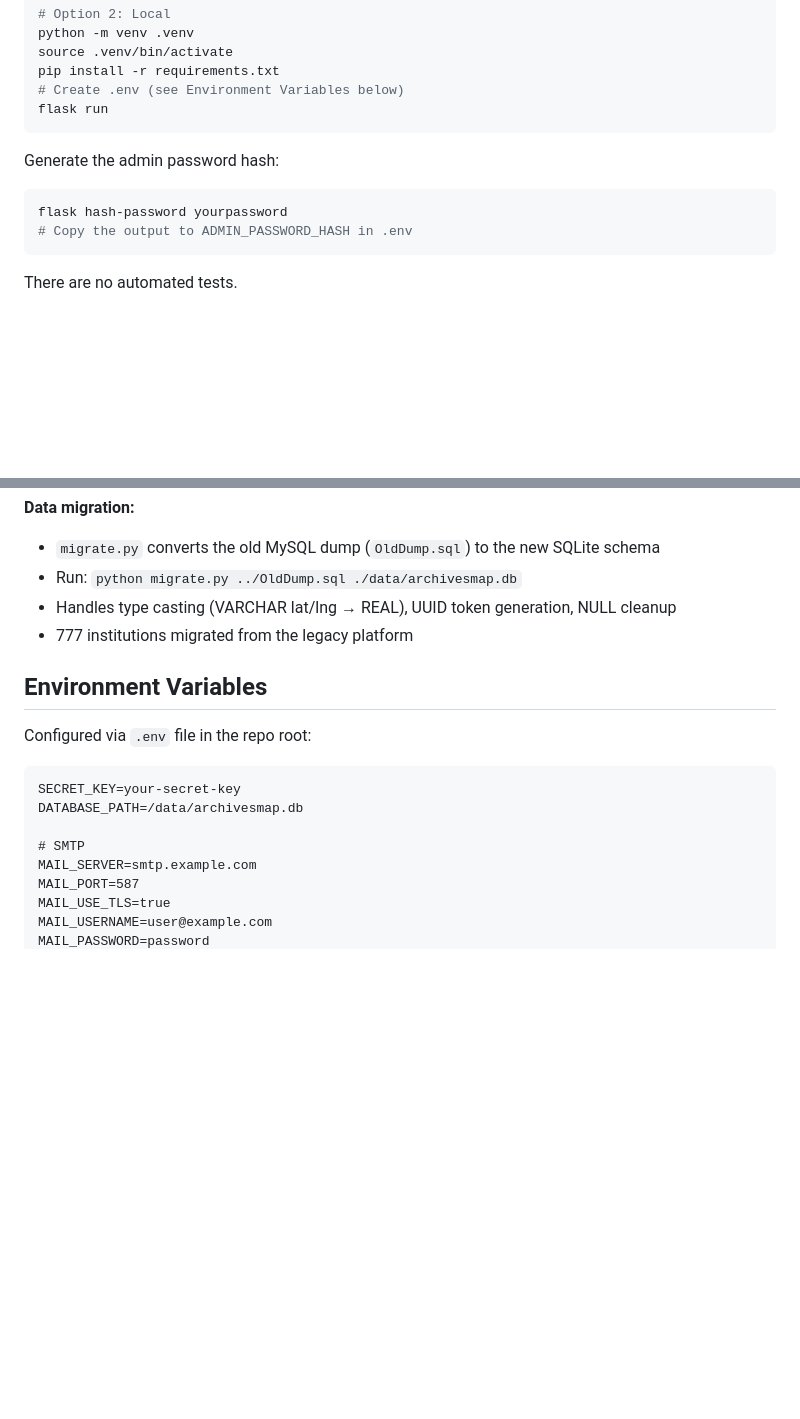
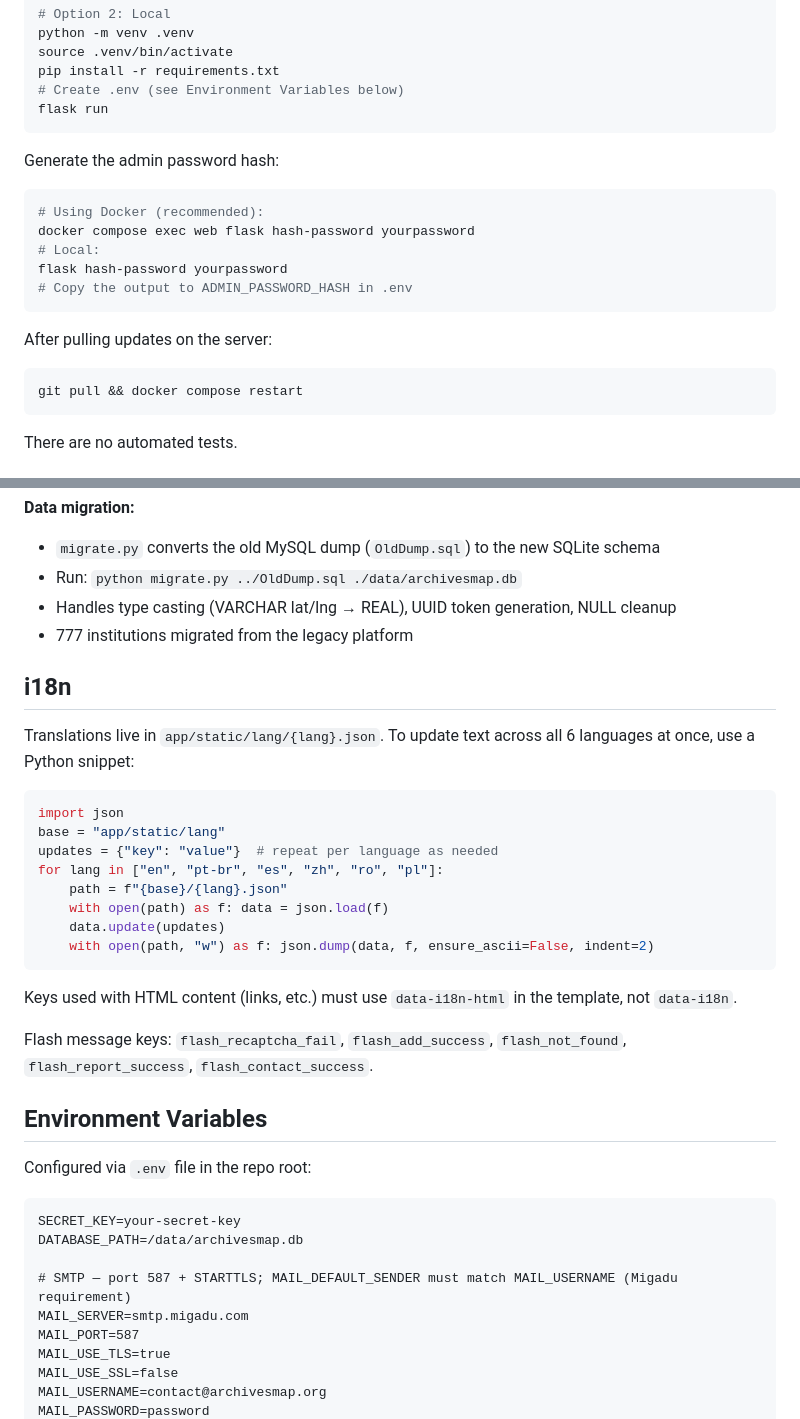
Before and after one commit to rsandrade/archives-worldmap, a Markdown page: CLAUDE.md, 2 parts joined by grey strips. Drawn GitHub-style; blank space fills up the shorter version.

Commit message:
docs: update CLAUDE.md with SMTP notes, i18n details, flash keys, deploy workflow

````diff
--- a/CLAUDE.md
+++ b/CLAUDE.md
@@ -29,8 +29,16 @@ flask run
 
 Generate the admin password hash:
 ```bash
+# Using Docker (recommended):
+docker compose exec web flask hash-password yourpassword
+# Local:
 flask hash-password yourpassword
 # Copy the output to ADMIN_PASSWORD_HASH in .env
+```
+
+After pulling updates on the server:
+```bash
+git pull && docker compose restart
 ```
 
 There are no automated tests.
@@ -110,6 +120,25 @@ HTTP → run.py → Flask → Blueprint routes → Jinja2 templates
 - Handles type casting (VARCHAR lat/lng → REAL), UUID token generation, NULL cleanup
 - 777 institutions migrated from the legacy platform
 
+## i18n
+
+Translations live in `app/static/lang/{lang}.json`. To update text across all 6 languages at once, use a Python snippet:
+
+```python
+import json
+base = "app/static/lang"
+updates = {"key": "value"}  # repeat per language as needed
+for lang in ["en", "pt-br", "es", "zh", "ro", "pl"]:
+    path = f"{base}/{lang}.json"
+    with open(path) as f: data = json.load(f)
+    data.update(updates)
+    with open(path, "w") as f: json.dump(data, f, ensure_ascii=False, indent=2)
+```
+
+Keys used with HTML content (links, etc.) must use `data-i18n-html` in the template, not `data-i18n`.
+
+Flash message keys: `flash_recaptcha_fail`, `flash_add_success`, `flash_not_found`, `flash_report_success`, `flash_contact_success`.
+
 ## Environment Variables
 
 Configured via `.env` file in the repo root:
@@ -118,9 +147,10 @@ Configured via `.env` file in the repo root:
 SECRET_KEY=your-secret-key
 DATABASE_PATH=/data/archivesmap.db
 
-# SMTP
-MAIL_SERVER=smtp.example.com
+# SMTP — port 587 + STARTTLS; MAIL_DEFAULT_SENDER must match MAIL_USERNAME (Migadu requirement)
+MAIL_SERVER=smtp.migadu.com
 MAIL_PORT=587
 MAIL_USE_TLS=true
-MAIL_USERNAME=user@example.com
+MAIL_USE_SSL=false
+MAIL_USERNAME=contact@archivesmap.org
 MAIL_PASSWORD=password
````
Also changed, not shown: other parts of CLAUDE.md (+5 -3 lines).
